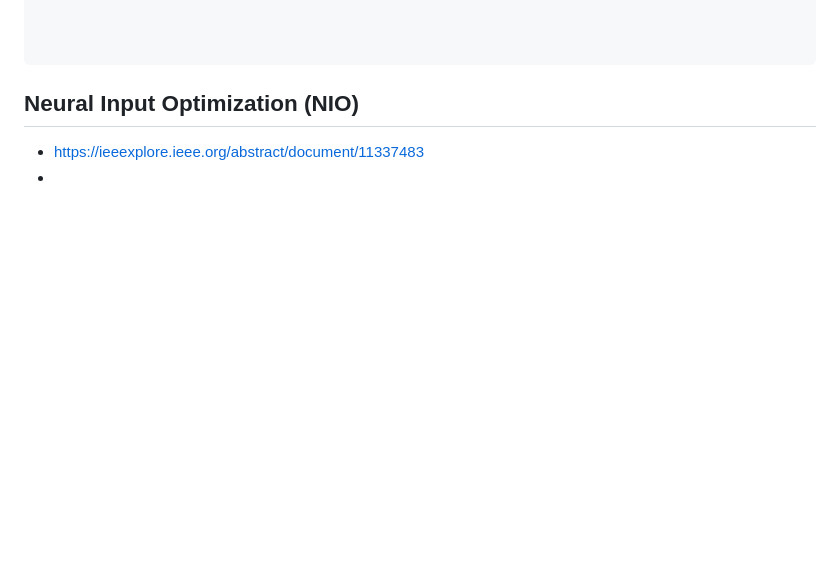
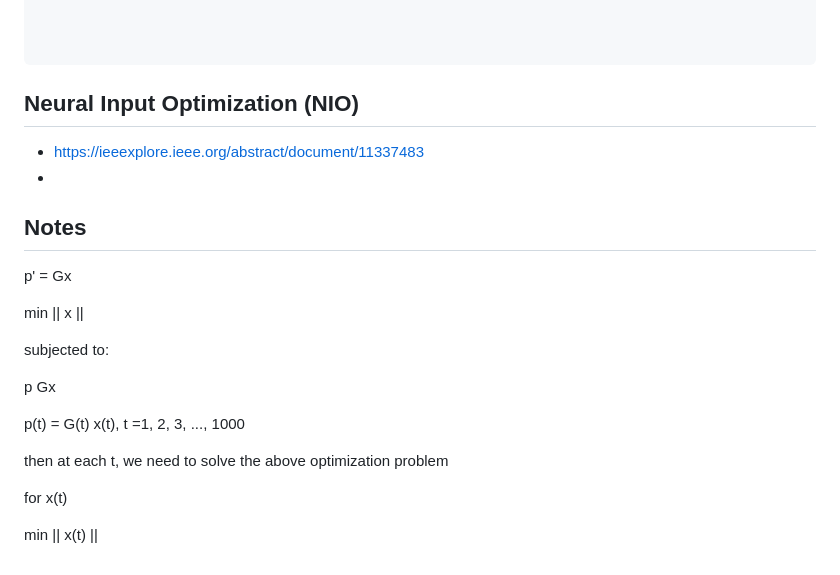
Before and after one commit to rcalix1/ConstraintsMLprediction, a Markdown page: inverseModels/README.md, the part around the change. Rendered like a GitHub page; blank space fills up the shorter version.

```diff
--- a/inverseModels/README.md
+++ b/inverseModels/README.md
@@ -150,3 +150,22 @@ def solve_minimum_norm_update(model, x0, target_y):
 
 * https://ieeexplore.ieee.org/abstract/document/11337483
 *
+
+
+## Notes
+
+p' = Gx
+
+min || x ||
+
+subjected to:
+
+p Gx
+
+p(t) = G(t) x(t), t =1, 2, 3, ..., 1000
+
+then at each t, we need to solve the above optimization problem
+
+for x(t)
+
+min || x(t) ||
```
